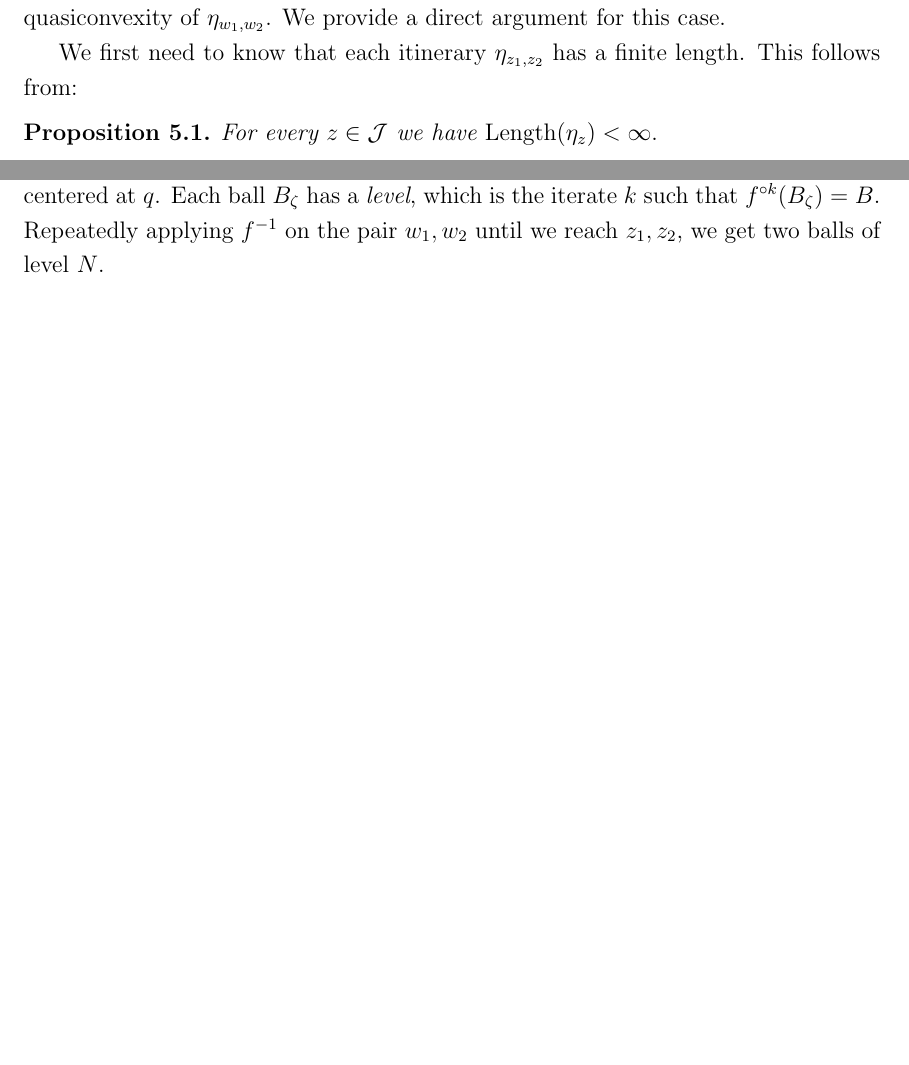
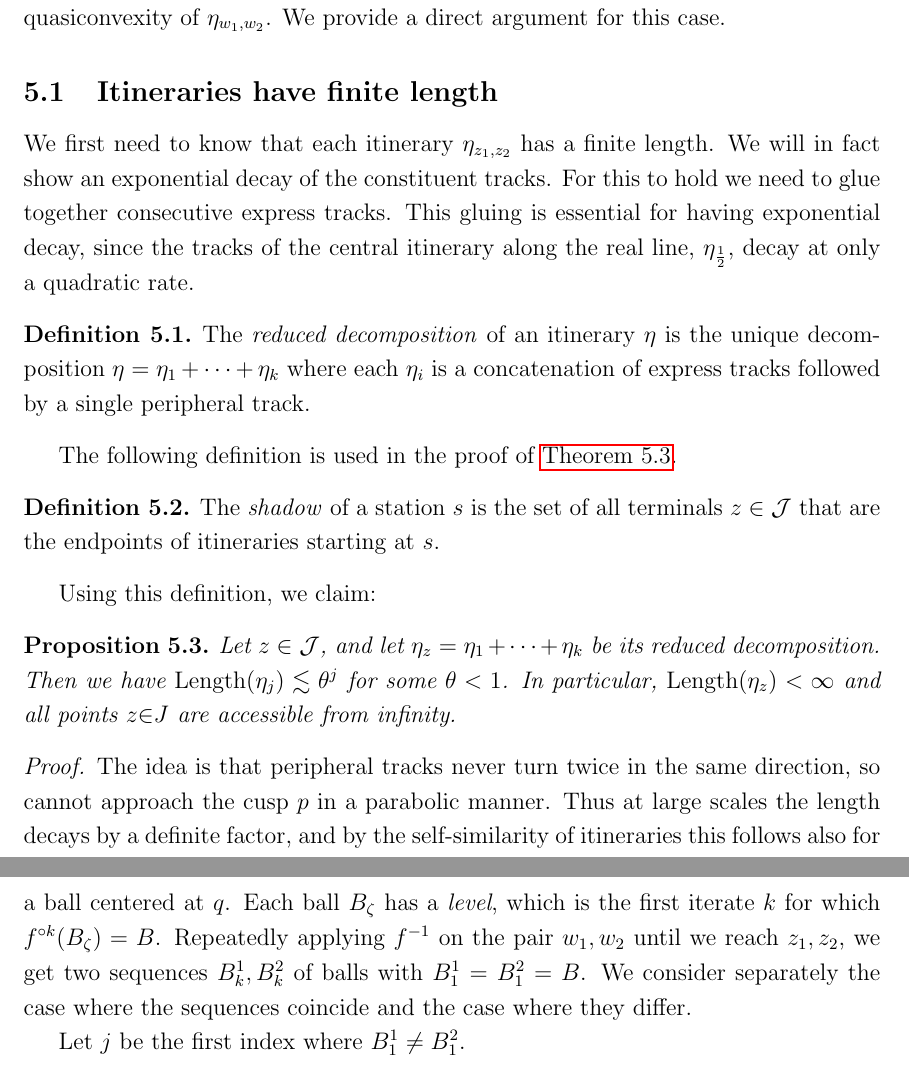
Before and after one commit to emanuel-sygal/quasiconvex, a LaTeX document (quasiconvex cauliflower.tex, which reads preamble.tex): two parts of pages 9 and 12 of 13 before the commit and two parts of pages 9 and 14 of 14 after it, joined at a grey line, cut so that both start at the same text, the shorter picture padded with empty space. Compiled offline with pdfLaTeX.

Commit message:
some rather serious changes actually

```diff
--- a/preamble.tex
+++ b/preamble.tex
@@ -47,6 +47,7 @@
 \DeclareMathOperator{\Hdim}{H.dim }
 \DeclareMathOperator{\supp}{supp }
 \DeclareMathOperator{\diam}{diam}
+\DeclareMathOperator{\shadow}{Shadow}
 \DeclareMathOperator{\idiam}{i.diam}
 \DeclareMathOperator{\aut}{Aut}
 \DeclareMathOperator{\hol}{Hol}
--- a/quasiconvex cauliflower.tex
+++ b/quasiconvex cauliflower.tex
@@ -372,10 +372,22 @@ In this section $c=\frac 14$, and $f=f_{1/4}: z\mapsto z^2+ \frac 14$.
 Our goal is to prove the quasiconvexity of $\mathrm{Exterior}(\mathcal{J})$, \cref{quasiconvex-cauliflower}.
 Unlike in the hyperbolic case, the postcritical set of $f$ has an accumulation point $p=\frac 12$ on $\mathcal J$. This complicates the argument because if the distance between iterates $w_1=f^{\circ n}(z_1)$ and $w_2=f^{\circ n}(z_2)$ is large in comparison to the distance between $w_1$ and $p$, then the distortion estimate on $f^{\circ (-n)}(\eta_{w_1,w_2})$ degenerates and we cannot deduce the quasiconvexity of the itinerary $\eta_{z_1,z_2}$ from the quasiconvexity of $\eta_{w_1,w_2}$. We provide a direct argument for this case.
 
-We first need to know that each itinerary $\eta_{z_1,z_2}$ has a finite length. This follows from:
-\begin{proposition}
-	For every $z \in \mathcal J$ we have $\Length(\eta_z)<\infty.$
+\subsection{Itineraries have finite length}
+We first need to know that each itinerary $\eta_{z_1,z_2}$ has a finite length. We will in fact show an exponential decay of the constituent tracks. For this to hold we need to glue together consecutive express tracks. This gluing is essential for having exponential decay, since the tracks of the central itinerary along the real line, $\eta_{\frac 12}$, decay at only a quadratic rate.
+
+\begin{definition}
+	The \emph{reduced decomposition} of an itinerary $\eta$ is the unique decomposition $\eta=\eta_1+\dots+\eta_k$ where each $\eta_i$ is a concatenation of express tracks followed by a single peripheral track.
+\end{definition}
+
+The following definition is used in the proof of \cref{prop:finite_length}.
+\begin{definition}
+	The \emph{shadow} of a station $s$ is the set of all terminals $z\in \mathcal J$ that are the endpoints of itineraries starting at $s$.
+\end{definition}
+
+Using this definition, we claim:
+\begin{proposition} \label{prop:finite_length}
+	Let $z \in \mathcal J$, and let $\eta_z=\eta_1+\dots+\eta_k$ be its reduced decomposition. Then we have $\Length(\eta_j)\lesssim \theta^j$ for some $\theta < 1$. In particular, $\Length(\eta_z)<\infty$ and all points $z\mathcal \in J$ are accessible from infinity.
 \end{proposition}
 
 \begin{proof}
-Decompose $\eta_z$ to its constituent tracks. The lengths of the peripheral tracks decay exponentially, because any two peripheral tracks are separated by at least one express track.
+The idea is that peripheral tracks never turn twice in the same direction, so cannot approach the cusp $p$ in a parabolic manner. Thus at large scales the length decays by a definite factor, and by the self-similarity of itineraries this follows also for the small-scale.
@@ -381,0 +397 @@ Decompose $\eta_z$ to its constituent tracks. The lengths of the peripheral trac
+\begin{equation}
@@ -508,5 +531,7 @@ where $B$ depends only on $A$. This follows from Koebe's distortion theorem appl
 
-Fix a small ball $B_1=B(\frac 12, 0.1)$ around the main cusp. Its preimages are balls centered at all the cusps of $\mathcal J$, and we index them by $B_\zeta$ where $\zeta=\frac q{|q|}$ for a ball centered at $q$. Each ball $B_{\zeta}$ has a \emph{level}, which is the iterate $k$ such that $f^{\circ k}(B_{\zeta}) = B$. Repeatedly applying $f^{-1}$ on the pair $w_1,w_2$ until we reach $z_1,z_2$, we get two balls of level $N$.
+Fix a small ball $B_1=B(\frac 12, 0.1)$ around the main cusp. Its preimages are topological balls centered at all the cusps of $\mathcal J$, and we index them by $B_\zeta$ where $\zeta=\frac q{|q|}$ for a ball centered at $q$. Each ball $B_{\zeta}$ has a \emph{level}, which is the first iterate $k$ for which $f^{\circ k}(B_{\zeta}) = B$. Repeatedly applying $f^{-1}$ on the pair $w_1,w_2$ until we reach $z_1,z_2$, we get two sequences $B^1_k,B^2_k$ of balls with $B^1_1=B^2_1=B$. We consider separately the case where the sequences coincide and the case where they differ.
+
+ Let $j$ be the first index where $B^1_1 \neq B^2_1$.
 %We define the level of each of $z_1, z_2$ to be the level of the corresponding ball containing them.
 
 %By the stopping criterion,
```
Also changed, not shown: quasiconvex cauliflower.tex (14 more changed lines).
